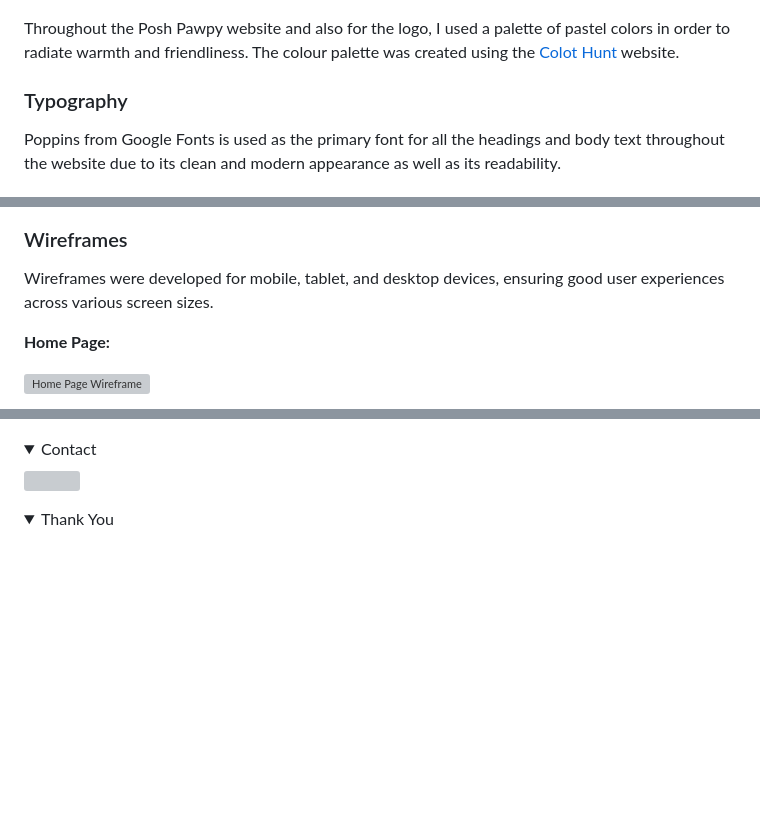
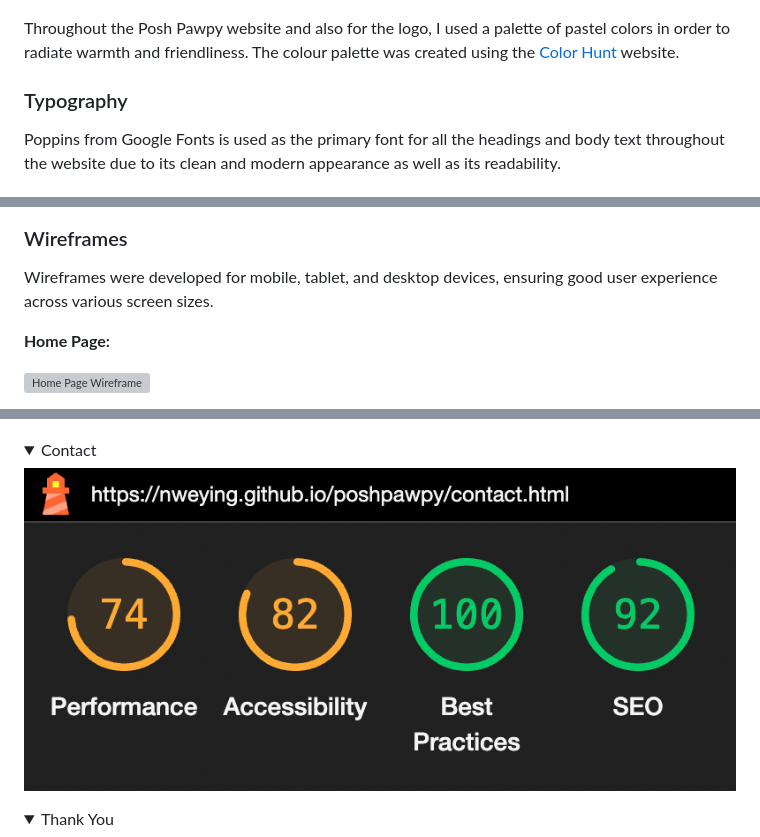
Before and after one commit to nweying/poshpawpy, a Markdown page: README.md, 3 parts joined by grey strips. GitHub-like rendering; folded sections open; blank space fills up the shorter version; grey boxes are pictures that could not be loaded.

```diff
--- a/README.md
+++ b/README.md
@@ -84,7 +84,7 @@ To see the live version of the site click [here](https://nweying.github.io/poshp
 ![Posh Pawpy Website Colour Palette](assets/readme-images/poshpawpy-color-palette.png)
 ![Posh Pawpy Website Colour Codes](assets/readme-images/poshpawpy-colorcodes.png)
 
-Throughout the Posh Pawpy website and also for the logo, I used a palette of pastel colors in order to radiate warmth and friendliness. The colour palette was created using the [Colot Hunt](https://colorhunt.co/) website.
+Throughout the Posh Pawpy website and also for the logo, I used a palette of pastel colors in order to radiate warmth and friendliness. The colour palette was created using the [Color Hunt](https://colorhunt.co/) website.
 
 ### Typography
 
@@ -99,7 +99,7 @@ All images used including hero images, logo, icons, gallery images were taken fr
 
 ### Wireframes
 
-Wireframes were developed for mobile, tablet, and desktop devices, ensuring good user experiences across various screen sizes.
+Wireframes were developed for mobile, tablet, and desktop devices, ensuring good user experience across various screen sizes.
 
 **Home Page:**
 
@@ -335,7 +337,7 @@ Lighthouse within Chrome Developer Tools was used to test performance on desktop
 <img src="assets/readme-images/services.html-lighthouse-mobile.png">
 </details>
 <details><summary>Contact</summary>
-<img src="ssets/readme-images/contact.html-lighthouse-mobile.png">
+<img src="assets/readme-images/contact.html-lighthouse-mobile.png">
 </details>
 <details><summary>Thank You</summary>
 <img src="assets/readme-images/thank-you.html-lighthouse-mobile.png">
```
Also changed, not shown: other parts of README.md (+13 -11 lines).
